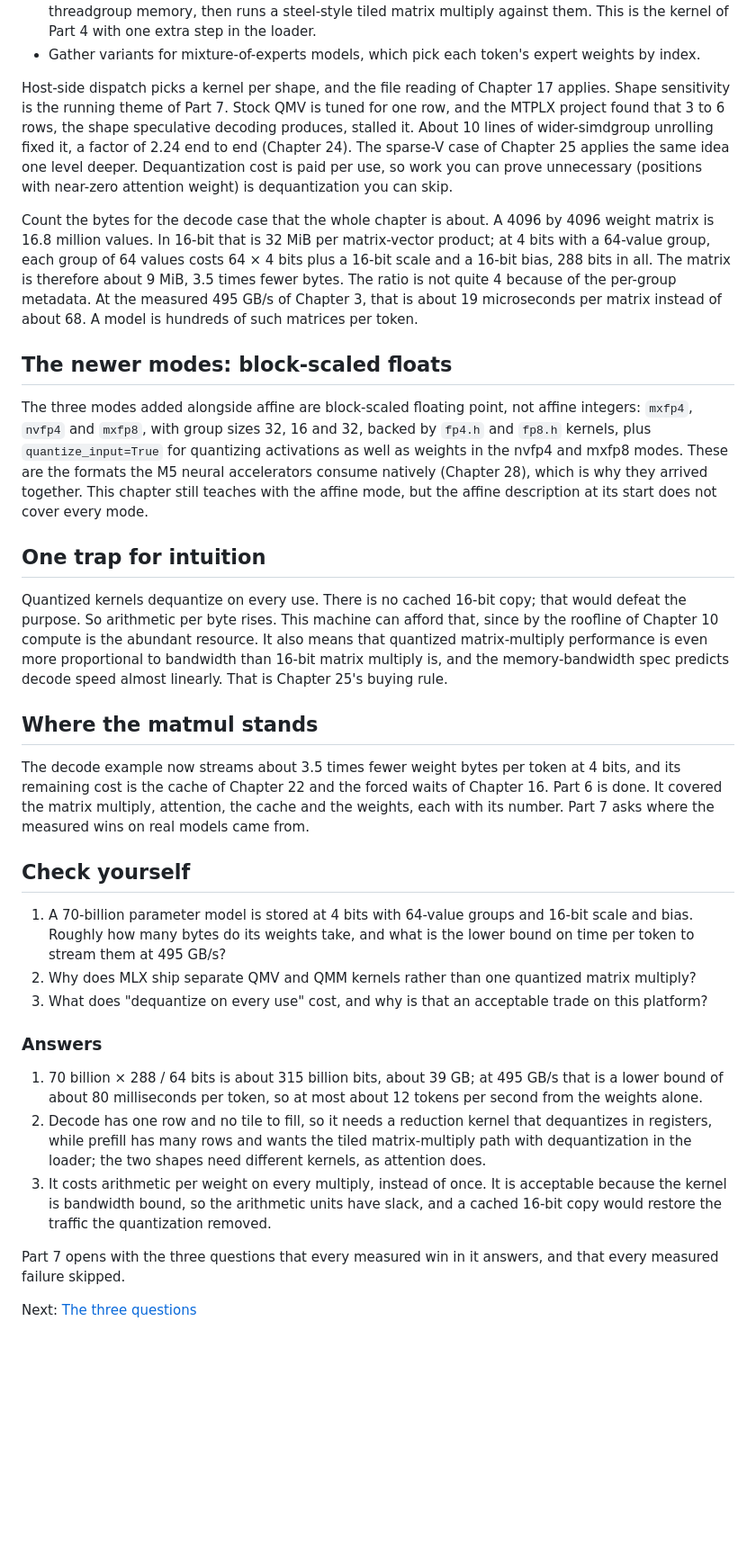
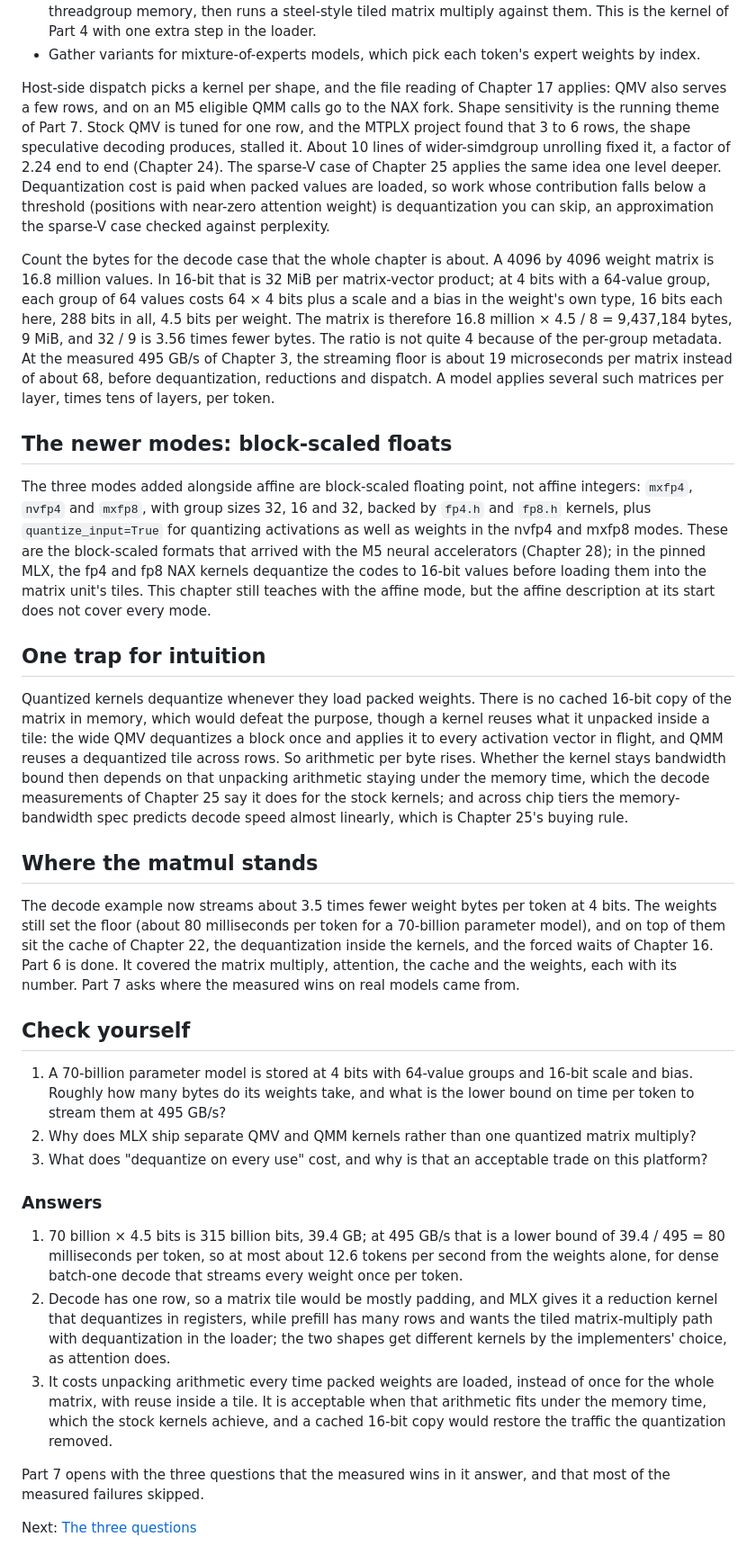
Before and after one commit to Exorust/metalworking, a Markdown page: book/23-quantization.md, the part around one of its changes. Shown at 90% size. Drawn GitHub-style; blank space fills up the shorter version.

Commit message:
Chapter 23 corrected from the Codex review
Supported bit widths are 2, 3, 4, 5, 6 and 8 (ops.cpp rejects 7); scales and
biases take the weight's own type; the pinned fp4/fp8 NAX kernels dequantize to
16-bit before loading matrix-unit tiles, so the formats are not consumed
packed; kernels dequantize when they load packed weights and reuse the result
inside a tile (wide QMV, QMM), not per scalar multiply; 19 and 68 us are
streaming floors; the matrix is 9,437,184 bytes with the arithmetic shown; CUDA
weight-only quantization saves bandwidth too; the sparse-V skip is a thresholded
approximation; decode regimes are scoped to dense batch-one inference.

Co-Authored-By: Claude Fable 5.1 <noreply@anthropic.com>

```diff
--- a/book/23-quantization.md
+++ b/book/23-quantization.md
@@ -53,21 +55,26 @@ as the attention kernels of Chapter 22.
   weights by index.
 
 Host-side dispatch picks a kernel per shape, and the file reading of Chapter 17
-applies. Shape sensitivity is the running theme of Part 7. Stock QMV is tuned for
+applies: QMV also serves a few rows, and on an M5 eligible QMM calls go to the
+NAX fork. Shape sensitivity is the running theme of Part 7. Stock QMV is tuned for
 one row, and the MTPLX project found that 3 to 6 rows, the shape speculative
 decoding produces, stalled it. About 10 lines of wider-simdgroup unrolling fixed
 it, a factor of 2.24 end to end (Chapter 24). The sparse-V case of Chapter 25
-applies the same idea one level deeper. Dequantization cost is paid per use, so
-work you can prove unnecessary (positions with near-zero attention weight) is
-dequantization you can skip.
+applies the same idea one level deeper. Dequantization cost is paid when packed values are loaded, so
+work whose contribution falls below a threshold (positions with near-zero
+attention weight) is dequantization you can skip, an approximation the sparse-V
+case checked against perplexity.
 
 Count the bytes for the decode case that the whole chapter is about. A 4096 by
 4096 weight matrix is 16.8 million values. In 16-bit that is 32 MiB per
 matrix-vector product; at 4 bits with a 64-value group, each group of 64 values
-costs 64 × 4 bits plus a 16-bit scale and a 16-bit bias, 288 bits in all. The
-matrix is therefore about 9 MiB, 3.5 times fewer bytes. The ratio is not quite 4
-because of the per-group metadata. At the measured 495 GB/s of Chapter 3, that is about 19 microseconds
-per matrix instead of about 68. A model is hundreds of such matrices per token.
+costs 64 × 4 bits plus a scale and a bias in the weight's own type, 16 bits each
+here, 288 bits in all, 4.5 bits per weight. The matrix is therefore 16.8 million
+× 4.5 / 8 = 9,437,184 bytes, 9 MiB, and 32 / 9 is 3.56 times fewer bytes. The
+ratio is not quite 4 because of the per-group metadata. At the measured 495 GB/s
+of Chapter 3, the streaming floor is about 19 microseconds per matrix instead of
+about 68, before dequantization, reductions and dispatch. A model applies several
+such matrices per layer, times tens of layers, per token.
 
 ## The newer modes: block-scaled floats
 
@@ -75,24 +82,29 @@ The three modes added alongside affine are block-scaled floating point, not
 affine integers: `mxfp4`, `nvfp4` and `mxfp8`, with group sizes 32, 16 and 32,
 backed by `fp4.h` and `fp8.h` kernels, plus `quantize_input=True` for quantizing
 activations as well as weights in the nvfp4 and mxfp8 modes. These are the
-formats the M5 neural accelerators consume natively (Chapter 28), which is why
-they arrived together. This chapter still teaches with the affine mode, but the
+block-scaled formats that arrived with the M5 neural accelerators (Chapter 28);
+in the pinned MLX, the fp4 and fp8 NAX kernels dequantize the codes to 16-bit
+values before loading them into the matrix unit's tiles. This chapter still teaches with the affine mode, but the
 affine description at its start does not cover every mode.
 
 ## One trap for intuition
 
-Quantized kernels dequantize on every use. There is no cached 16-bit copy; that
-would defeat the purpose. So arithmetic per byte rises. This machine can afford
-that, since by the roofline of Chapter 10 compute is the abundant resource. It
-also means that quantized matrix-multiply performance is even more proportional
-to bandwidth than 16-bit matrix multiply is, and the memory-bandwidth spec
-predicts decode speed almost linearly. That is Chapter 25's buying rule.
+Quantized kernels dequantize whenever they load packed weights. There is no
+cached 16-bit copy of the matrix in memory, which would defeat the purpose,
+though a kernel reuses what it unpacked inside a tile: the wide QMV dequantizes
+a block once and applies it to every activation vector in flight, and QMM
+reuses a dequantized tile across rows. So arithmetic per byte rises. Whether
+the kernel stays bandwidth bound then depends on that unpacking arithmetic
+staying under the memory time, which the decode measurements of Chapter 25 say
+it does for the stock kernels; and across chip tiers the memory-bandwidth spec
+predicts decode speed almost linearly, which is Chapter 25's buying rule.
 
 ## Where the matmul stands
 
 The decode example now streams about 3.5 times fewer weight bytes per token at 4
-bits, and its remaining cost is the cache of Chapter 22 and the forced waits of
-Chapter 16. Part 6 is done. It covered the matrix multiply, attention, the cache
+bits. The weights still set the floor (about 80 milliseconds per token for a
+70-billion parameter model), and on top of them sit the cache of Chapter 22, the
+dequantization inside the kernels, and the forced waits of Chapter 16. Part 6 is done. It covered the matrix multiply, attention, the cache
 and the weights, each with its number. Part 7 asks where the measured wins on
 real models came from.
 
@@ -108,18 +120,21 @@ real models came from.
 
 ### Answers
 
-1. 70 billion × 288 / 64 bits is about 315 billion bits, about 39 GB; at 495 GB/s
-   that is a lower bound of about 80 milliseconds per token, so at most about 12
-   tokens per second from the weights alone.
-2. Decode has one row and no tile to fill, so it needs a reduction kernel
-   that dequantizes in registers, while prefill has many rows and wants the tiled
-   matrix-multiply path with dequantization in the loader; the two shapes need
-   different kernels, as attention does.
-3. It costs arithmetic per weight on every multiply, instead of once. It is acceptable
-   because the kernel is bandwidth bound, so the arithmetic units have slack, and
-   a cached 16-bit copy would restore the traffic the quantization removed.
+1. 70 billion × 4.5 bits is 315 billion bits, 39.4 GB; at 495 GB/s that is a
+   lower bound of 39.4 / 495 = 80 milliseconds per token, so at most about 12.6
+   tokens per second from the weights alone, for dense batch-one decode that
+   streams every weight once per token.
+2. Decode has one row, so a matrix tile would be mostly padding, and MLX gives
+   it a reduction kernel that dequantizes in registers, while prefill has many
+   rows and wants the tiled matrix-multiply path with dequantization in the
+   loader; the two shapes get different kernels by the implementers' choice, as
+   attention does.
+3. It costs unpacking arithmetic every time packed weights are loaded, instead
+   of once for the whole matrix, with reuse inside a tile. It is acceptable when
+   that arithmetic fits under the memory time, which the stock kernels achieve,
+   and a cached 16-bit copy would restore the traffic the quantization removed.
 
-Part 7 opens with the three questions that every measured win in it answers, and
-that every measured failure skipped.
+Part 7 opens with the three questions that the measured wins in it answer, and
+that most of the measured failures skipped.
 
 Next: [The three questions](24-the-three-questions.md)
```
Also changed, not shown: other parts of book/23-quantization.md (+10 -8 lines).
